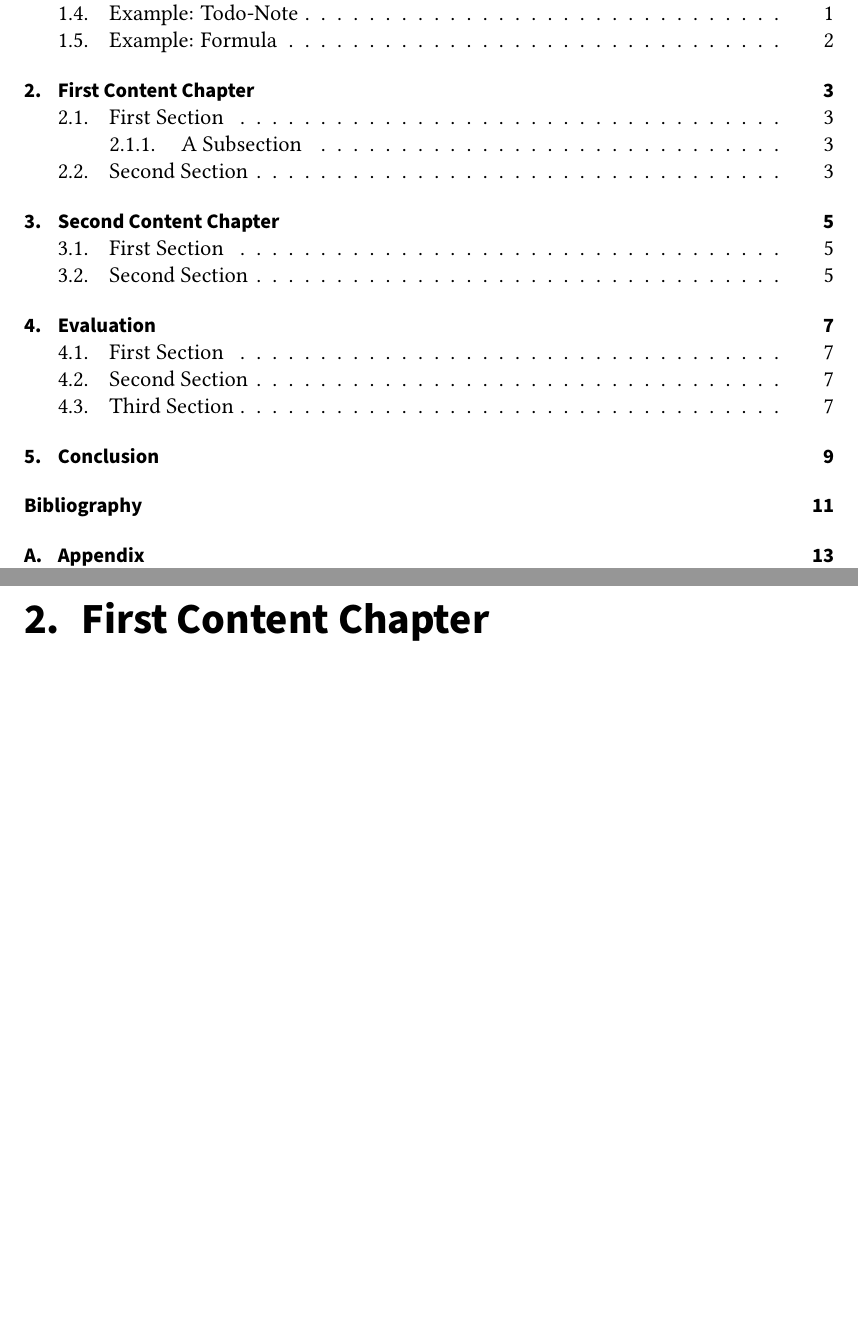
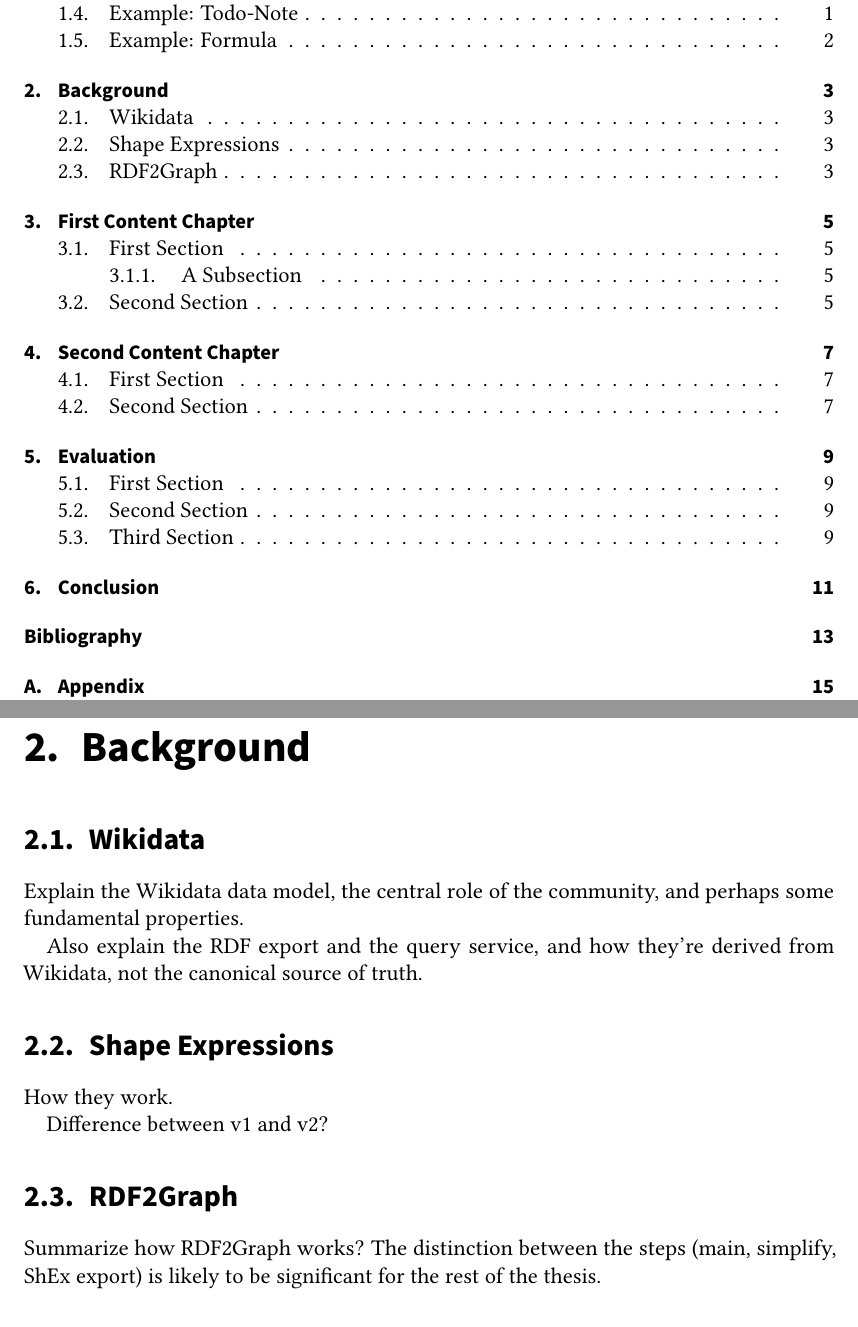
Before and after one commit to lucaswerkmeister/master-thesis, a LaTeX thesis (thesis.tex, which reads sections/background.tex): two parts of pages 9 and 17 of 27 before the commit and two parts of pages 9 and 17 of 29 after it, joined at a grey line, cut so that both start at the same text, the shorter picture padded with empty space. Compiled offline with pdfLaTeX.

Commit message:
Add sketch for Background chapter

```diff
--- /dev/null
+++ b/sections/background.tex
@@ -0,0 +1,44 @@
+%% LaTeX2e class for student theses
+%% sections/content.tex
+%%
+%% Karlsruhe Institute of Technology
+%% Institute for Program Structures and Data Organization
+%% Chair for Software Design and Quality (SDQ)
+%%
+%% Dr.-Ing. Erik Burger
+%% burger@kit.edu
+%%
+%% Version 1.3.3, 2018-04-17
+
+\chapter{Background}
+\label{ch:Background}
+
+
+\section{Wikidata}
+\label{ch:Background:Wikidata}
+
+Explain the Wikidata data model,
+the central role of the community,
+and perhaps some fundamental properties.
+
+Also explain the RDF export
+and the query service,
+and how they’re derived from Wikidata,
+not the canonical source of truth.
+
+
+\section{Shape Expressions}
+\label{ch:Background:ShEx}
+
+How they work.
+
+Difference between v1 and v2?
+
+
+\section{RDF2Graph}
+\label{ch:Background:RDF2Graph}
+
+Summarize how RDF2Graph works?
+The distinction between the steps
+(main, simplify, ShEx export)
+is likely to be significant for the rest of the thesis.
```
Also changed, not shown: thesis.tex (+1 -0 lines).
